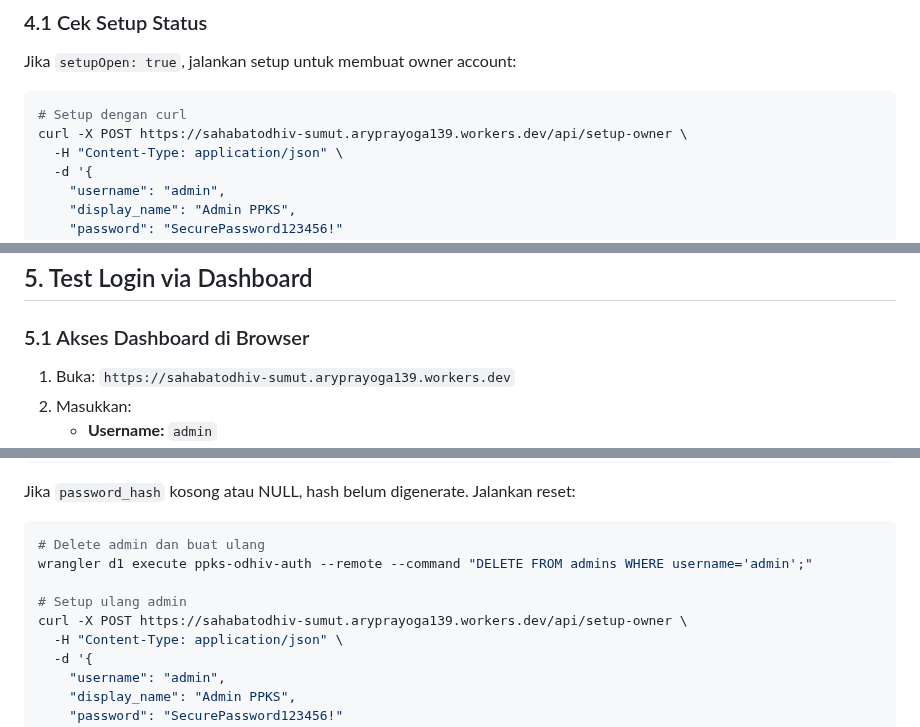
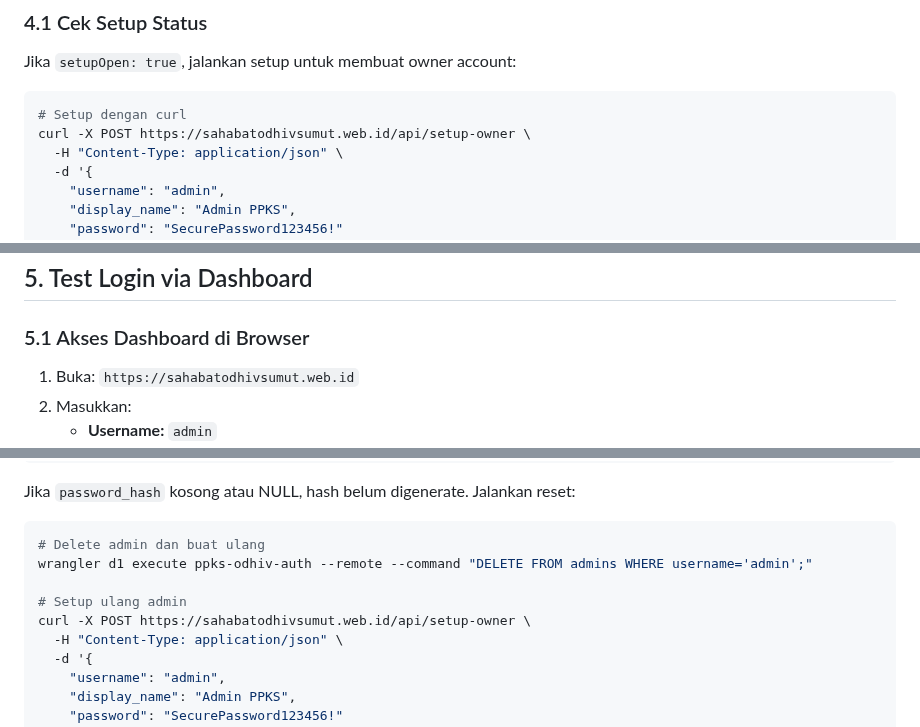
Before and after one commit to Arkaprayog/dashboard-bnba-odhiv-sumut, a Markdown page: DEPLOYMENT_CHECKLIST.md, 3 parts joined by grey strips. Drawn GitHub-style.

````diff
--- a/DEPLOYMENT_CHECKLIST.md
+++ b/DEPLOYMENT_CHECKLIST.md
@@ -167,7 +167,7 @@ Jika `setupOpen: true`, jalankan setup untuk membuat owner account:
 
 ```bash
 # Setup dengan curl
-curl -X POST https://sahabatodhiv-sumut.aryprayoga139.workers.dev/api/setup-owner \
+curl -X POST https://sahabatodhivsumut.web.id/api/setup-owner \
   -H "Content-Type: application/json" \
   -d '{
     "username": "admin",
@@ -212,7 +212,7 @@ wrangler d1 execute ppks-odhiv-auth --remote --command "SELECT id, username, dis
 
 ### 5.1 Akses Dashboard di Browser
 
-1. Buka: `https://sahabatodhiv-sumut.aryprayoga139.workers.dev`
+1. Buka: `https://sahabatodhivsumut.web.id`
 2. Masukkan:
    - **Username:** `admin`
    - **Password:** (password yang Anda set di step 4.1)
@@ -240,7 +240,7 @@ Jika `password_hash` kosong atau NULL, hash belum digenerate. Jalankan reset:
 wrangler d1 execute ppks-odhiv-auth --remote --command "DELETE FROM admins WHERE username='admin';"
 
 # Setup ulang admin
-curl -X POST https://sahabatodhiv-sumut.aryprayoga139.workers.dev/api/setup-owner \
+curl -X POST https://sahabatodhivsumut.web.id/api/setup-owner \
   -H "Content-Type: application/json" \
   -d '{
     "username": "admin",
````
Also changed, not shown: other parts of DEPLOYMENT_CHECKLIST.md (+9 -9 lines).
